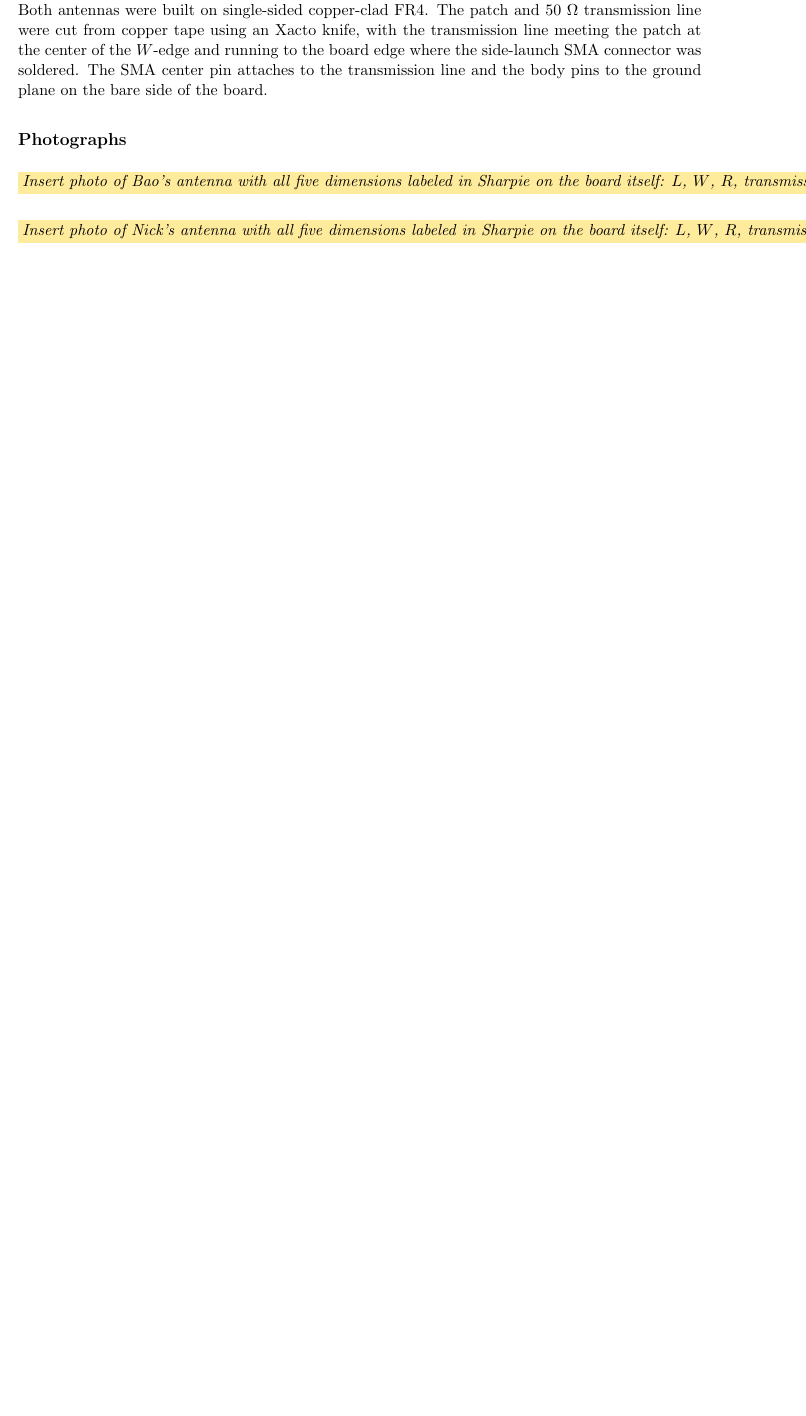
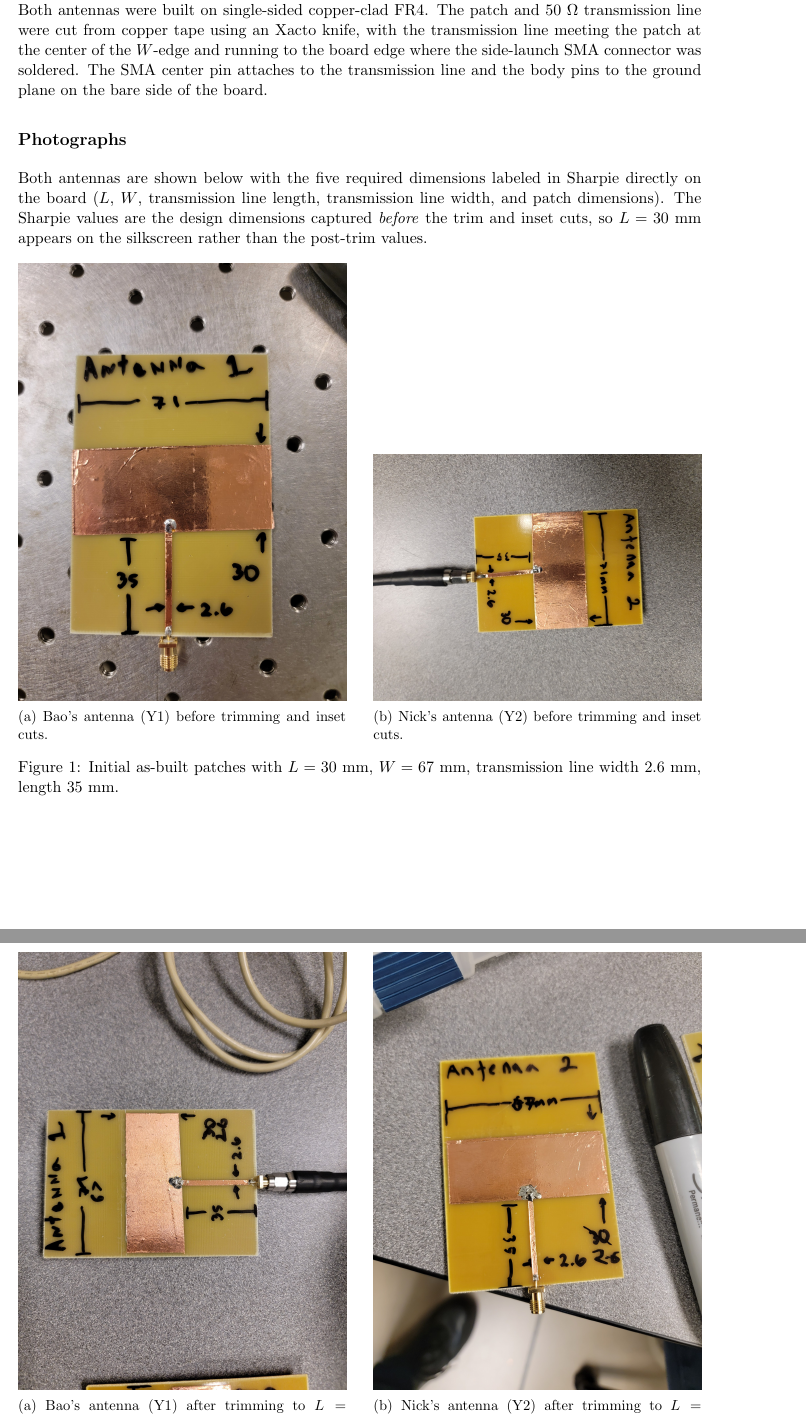
Before and after one commit to BaoPSU/ECE332-EMAG-II-Portland-State-University, a LaTeX document (Labs/Lab 4/ECE332_Lab4_PatchAntenna_Official_latex.tex): part of page 5 of 8 before the commit and two parts of pages 5 and 6 of 9 after it, the two joined at a grey line, cut so that both start at the same text, the shorter picture padded with empty space. Compiled offline with pdfLaTeX.

Commit message:
Lab 4: integrate antenna photos (initial + tuned, both antennas)

```diff
--- a/Labs/Lab 4/ECE332_Lab4_PatchAntenna_Official_latex.tex
+++ b/Labs/Lab 4/ECE332_Lab4_PatchAntenna_Official_latex.tex
@@ -9,7 +9,10 @@
 \usepackage{tabularx}
 \usepackage{titlesec}
 \usepackage{xcolor}
+\usepackage{subcaption}
 \usepackage[hidelinks]{hyperref}
+
+\graphicspath{{src/photos/}}
 
 \definecolor{answerhl}{RGB}{198,239,206}
 \definecolor{fillhl}{RGB}{255,235,156}
@@ -128,7 +131,19 @@ Both antennas were built on single-sided copper-clad FR4. The patch and 50~$\Ome
 
 \subsection*{Photographs}
 
-\fb{Insert photo of Bao's antenna with all five dimensions labeled in Sharpie on the board itself: $L$, $W$, $R$, transmission line length, transmission line width.}
+Both antennas are shown below with the five required dimensions labeled in Sharpie directly on the board ($L$, $W$, transmission line length, transmission line width, and patch dimensions). The Sharpie values are the design dimensions captured \emph{before} the trim and inset cuts, so $L = 30$~mm appears on the silkscreen rather than the post-trim values.
 
-\vspace{1em}
-\fb{Insert photo of Nick's antenna with all five dimensions labeled in Sharpie on the board itself: $L$, $W$, $R$, transmission line length, transmission line width.}
+\begin{figure}[h!]
+\centering
+\begin{subfigure}{0.48\textwidth}
+\centering
+\includegraphics[width=\textwidth]{initial_antenna1_bao}
+\caption{Bao's antenna (Y1) before trimming and inset cuts.}
+\end{subfigure}
+\hfill
+\begin{subfigure}{0.48\textwidth}
+\centering
+\includegraphics[width=\textwidth]{initial_antenna2_nick}
+\caption{Nick's antenna (Y2) before trimming and inset cuts.}
+\end{subfigure}
+\caption{Initial as-built patches with $L = 30$~mm, $W = 67$~mm, transmission line width 2.6~mm, length 35~mm.}
@@ -134,0 +155,9 @@ Both antennas were built on single-sided copper-clad FR4. The patch and 50~$\Ome
+\centering
+\includegraphics[width=\textwidth]{tuned_antenna1_bao}
+\caption{Bao's antenna (Y1) after trimming to $L = 26$~mm and cutting the inset feed.}
+\end{subfigure}
+\hfill
+\begin{subfigure}{0.48\textwidth}
+\centering
+\includegraphics[width=\textwidth]{tuned_antenna2_nick}
+\caption{Nick's antenna (Y2) after trimming to $L = 26.7$~mm and cutting the inset feed.}
```
Also changed, not shown: Labs/Lab 4/ECE332_Lab4_PatchAntenna_Official_latex.tex (8 more changed lines).
